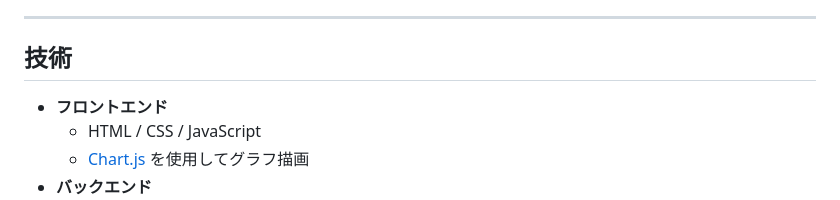
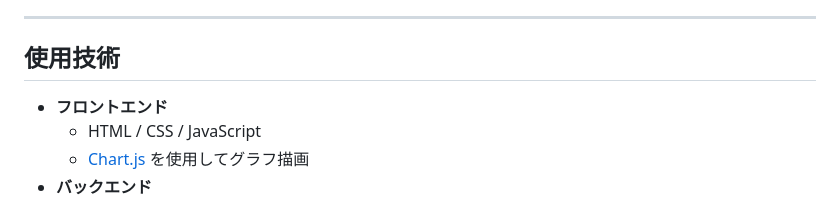
Before and after one commit to Yuto-design/time-task-app, a Markdown page: README.md, the part around the change. Rendered like a GitHub page.

```diff
--- a/README.md
+++ b/README.md
@@ -30,7 +30,7 @@ PHP + MySQLを用いて構築されており、タスクや習慣の記録・進
 
 ---
 
-## 技術
+## 使用技術
 - **フロントエンド**
   - HTML / CSS / JavaScript
   - [Chart.js](https://www.chartjs.org/) を使用してグラフ描画
```
